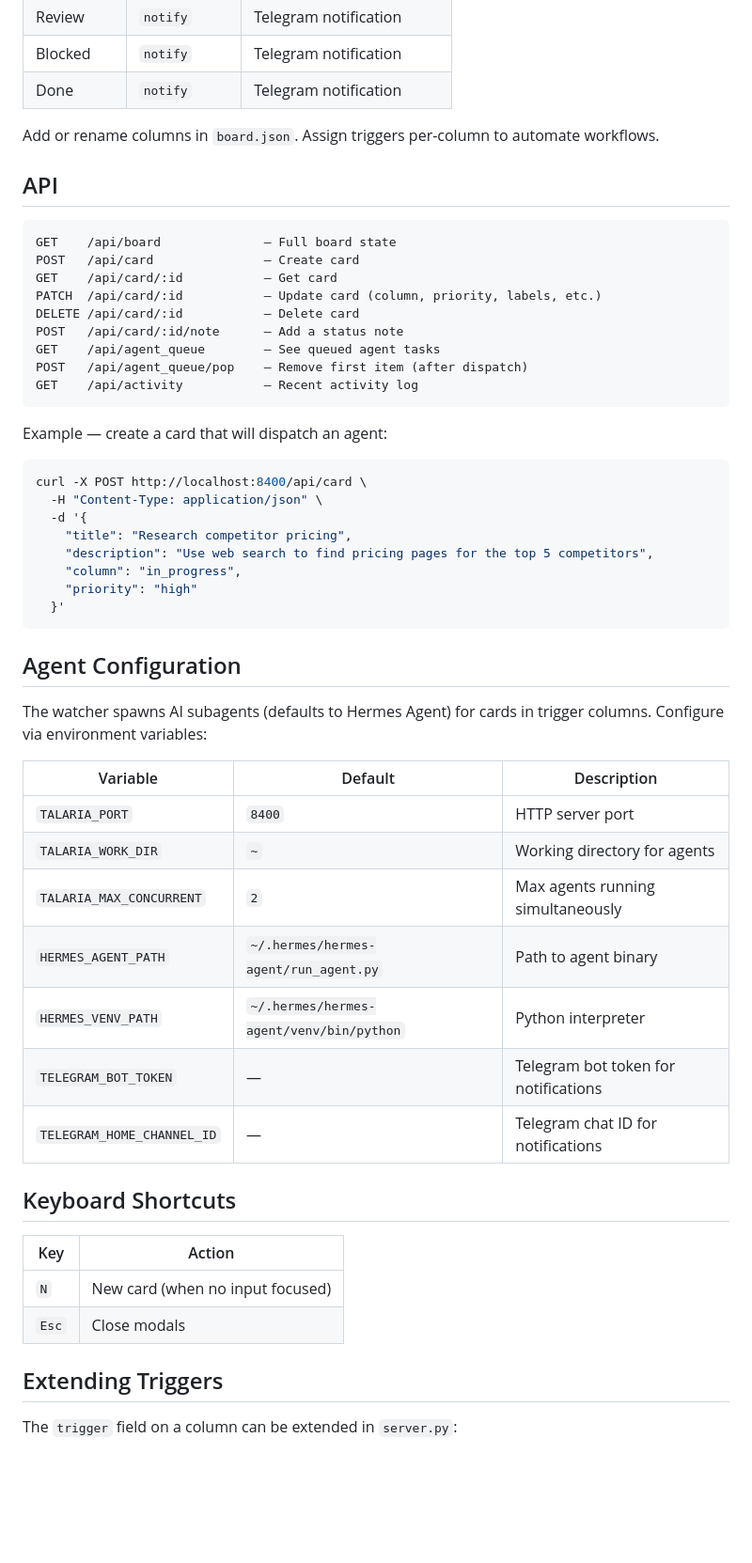
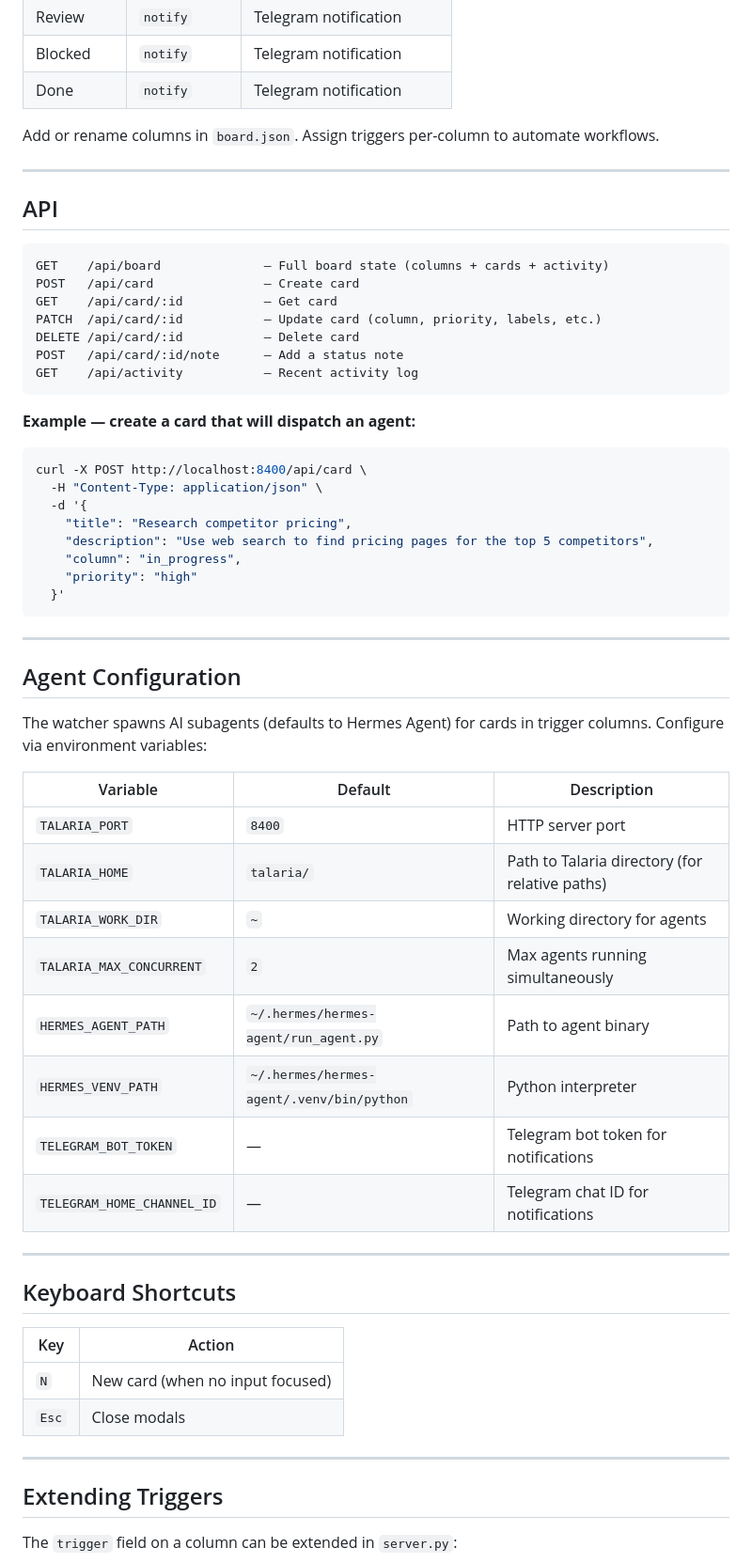
Before and after one commit to bryfeng/talaria, a Markdown page: README.md, the part around one of its changes. Shown at 94% size. Drawn GitHub-style; blank space fills up the shorter version.

Commit message:
docs: rewrite README for accuracy — board.json, TALARIA_HOME, agent_watcher, ngrok section

````diff
--- a/README.md
+++ b/README.md
@@ -58,21 +70,21 @@ The board is a single JSON file. No database. No migration scripts. Works offlin
 
 Add or rename columns in `board.json`. Assign triggers per-column to automate workflows.
 
+---
+
 ## API
 
 ```
-GET    /api/board              — Full board state
+GET    /api/board              — Full board state (columns + cards + activity)
 POST   /api/card               — Create card
 GET    /api/card/:id           — Get card
 PATCH  /api/card/:id           — Update card (column, priority, labels, etc.)
 DELETE /api/card/:id           — Delete card
 POST   /api/card/:id/note      — Add a status note
-GET    /api/agent_queue        — See queued agent tasks
-POST   /api/agent_queue/pop    — Remove first item (after dispatch)
 GET    /api/activity           — Recent activity log
 ```
 
-Example — create a card that will dispatch an agent:
+**Example — create a card that will dispatch an agent:**
 
 ```bash
 curl -X POST http://localhost:8400/api/card \
@@ -85,6 +97,8 @@ curl -X POST http://localhost:8400/api/card \
   }'
 ```
 
+---
+
 ## Agent Configuration
 
 The watcher spawns AI subagents (defaults to Hermes Agent) for cards in trigger columns. Configure via environment variables:
@@ -92,12 +106,15 @@ The watcher spawns AI subagents (defaults to Hermes Agent) for cards in trigger
 | Variable | Default | Description |
 |----------|---------|-------------|
 | `TALARIA_PORT` | `8400` | HTTP server port |
+| `TALARIA_HOME` | `talaria/` | Path to Talaria directory (for relative paths) |
 | `TALARIA_WORK_DIR` | `~` | Working directory for agents |
 | `TALARIA_MAX_CONCURRENT` | `2` | Max agents running simultaneously |
 | `HERMES_AGENT_PATH` | `~/.hermes/hermes-agent/run_agent.py` | Path to agent binary |
-| `HERMES_VENV_PATH` | `~/.hermes/hermes-agent/venv/bin/python` | Python interpreter |
+| `HERMES_VENV_PATH` | `~/.hermes/hermes-agent/.venv/bin/python` | Python interpreter |
 | `TELEGRAM_BOT_TOKEN` | — | Telegram bot token for notifications |
 | `TELEGRAM_HOME_CHANNEL_ID` | — | Telegram chat ID for notifications |
+
+---
 
 ## Keyboard Shortcuts
 
@@ -105,6 +122,8 @@ The watcher spawns AI subagents (defaults to Hermes Agent) for cards in trigger
 |-----|--------|
 | `N` | New card (when no input focused) |
 | `Esc` | Close modals |
+
+---
 
 ## Extending Triggers
 
````
Also changed, not shown: other parts of README.md (+19 -3 lines).
